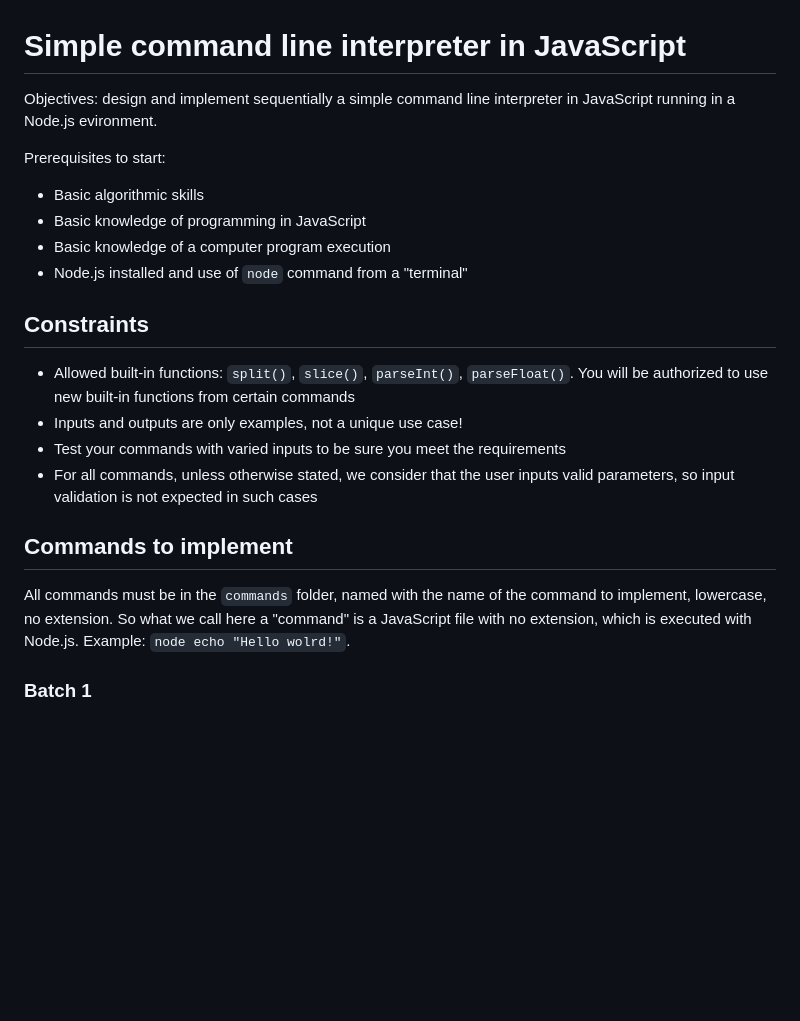
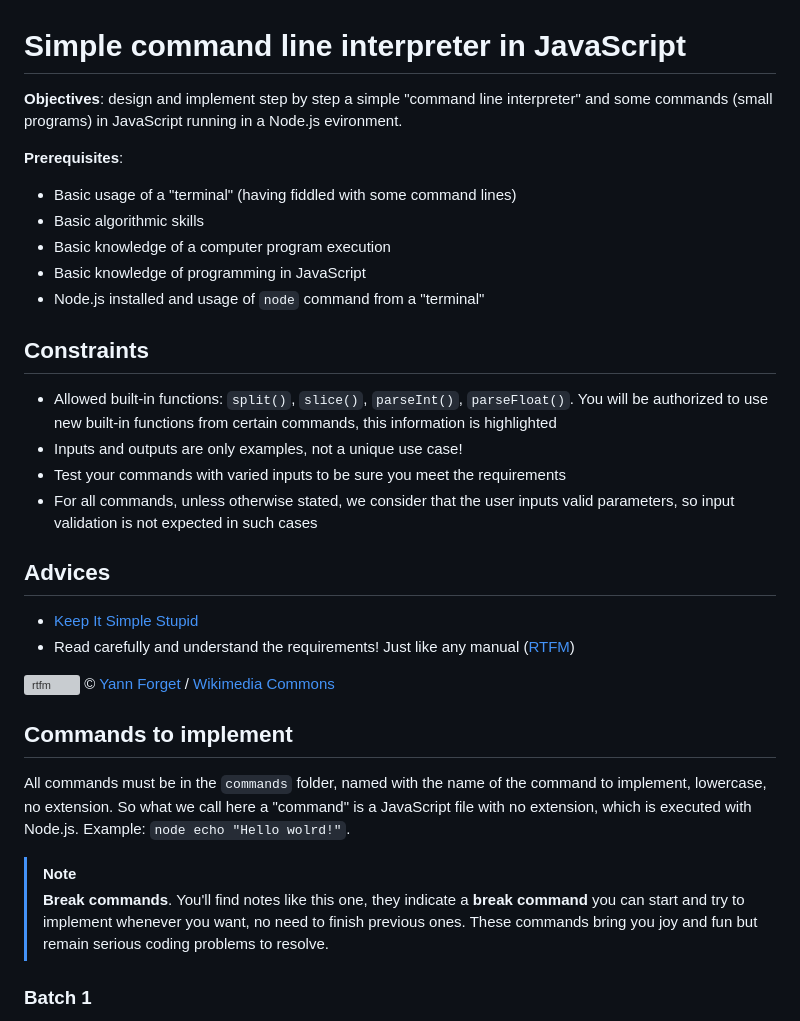
Before and after one commit to Frank-readresolve/itp4, a Markdown page: pure-js/commands/README.md, the part around the change printed below. Rendered like a GitHub page; blank space fills up the shorter version; grey boxes are pictures that could not be loaded.

```diff
--- a/pure-js/commands/README.md
+++ b/pure-js/commands/README.md
@@ -1,20 +1,31 @@
 # Simple command line interpreter in JavaScript
-Objectives: design and implement sequentially a simple command line interpreter in JavaScript running in a Node.js evironment.
+**Objectives**: design and implement step by step a simple "command line interpreter" and some commands (small programs) in JavaScript running in a Node.js evironment.
 
-Prerequisites to start:
+**Prerequisites**:
+- Basic usage of a "terminal" (having fiddled with some command lines)
 - Basic algorithmic skills
+- Basic knowledge of a computer program execution
 - Basic knowledge of programming in JavaScript
-- Basic knowledge of a computer program execution
-- Node.js installed and use of `node` command from a "terminal"
+- Node.js installed and usage of `node` command from a "terminal"
 
 ## Constraints
-- Allowed built-in functions: `split()`, `slice()`, `parseInt()`, `parseFloat()`. You will be authorized to use new built-in functions from certain commands
+- Allowed built-in functions: `split()`, `slice()`, `parseInt()`, `parseFloat()`. You will be authorized to use new built-in functions from certain commands, this information is highlighted
 - Inputs and outputs are only examples, not a unique use case!
 - Test your commands with varied inputs to be sure you meet the requirements
 - For all commands, unless otherwise stated, we consider that the user inputs valid parameters, so input validation is not expected in such cases
 
+## Advices
+- [Keep It Simple Stupid](https://fr.wikipedia.org/wiki/Principe_KISS)
+- Read carefully and understand the requirements! Just like any manual ([RTFM](https://fr.wikipedia.org/wiki/RTFM_(expression)))
+
+![rtfm](https://github.com/Frank-readresolve/itp4/assets/32057169/e1cf18d4-7804-41ca-b094-2502f5cf6c01)
+© [Yann Forget](https://commons.wikimedia.org/wiki/User:Yann) / [Wikimedia Commons](https://commons.wikimedia.org/)
+
 ## Commands to implement
 All commands must be in the `commands` folder, named with the name of the command to implement, lowercase, no extension. So what we call here a "command" is a JavaScript file with no extension, which is executed with Node.js. Example: `node echo "Hello wolrd!"`.
+
+> [!NOTE]
+> **Break commands**. You'll find notes like this one, they indicate a **break command** you can start and try to implement whenever you want, no need to finish previous ones. These commands bring you joy and fun but remain serious coding problems to resolve.
 
 ### Batch 1
 Code structure must be the same as the `bim`, `echo` and `hw` examples in this folder, no other structure. That means:
```
Also changed, not shown: other parts of pure-js/commands/README.md (+17 -8 lines).
